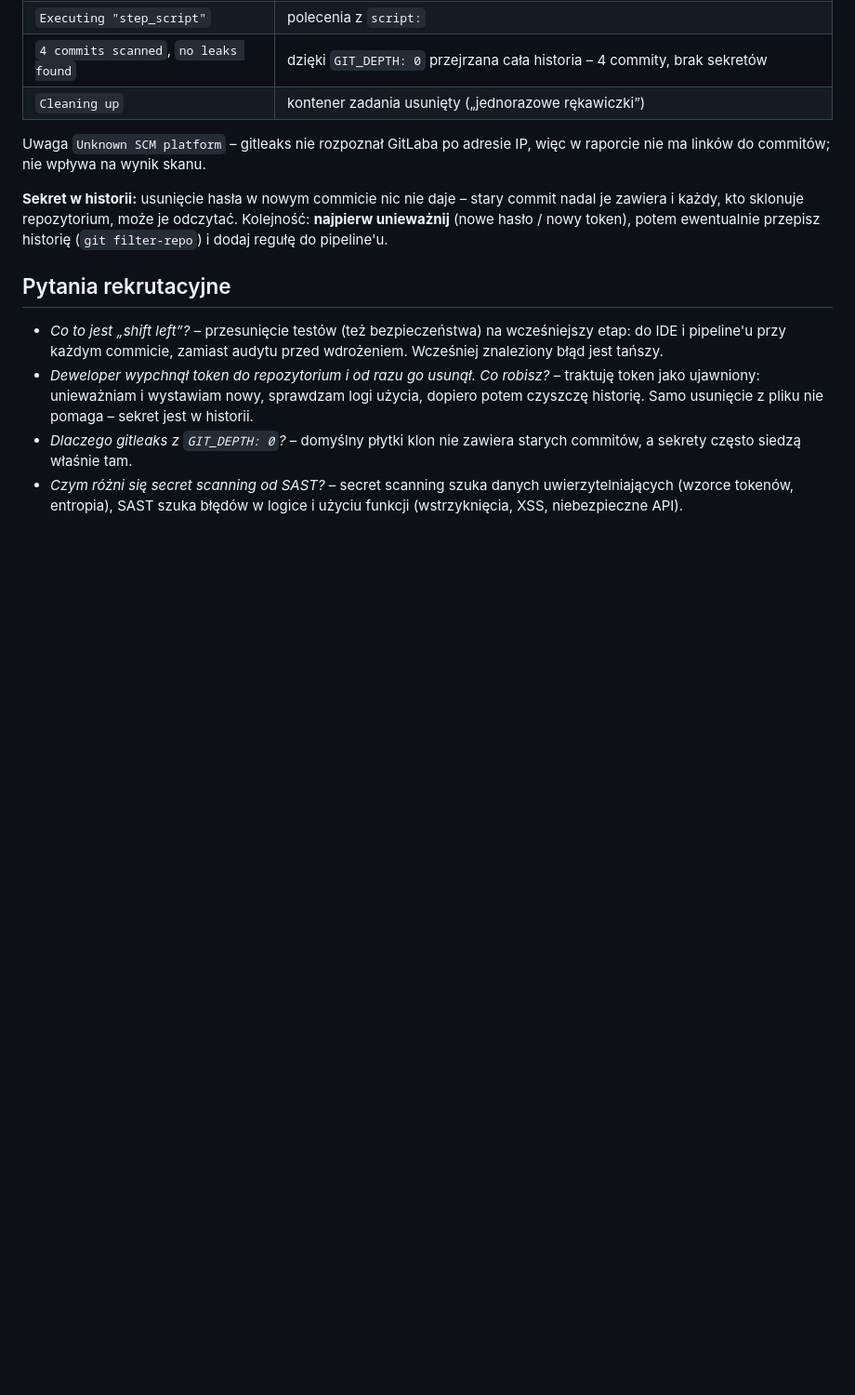
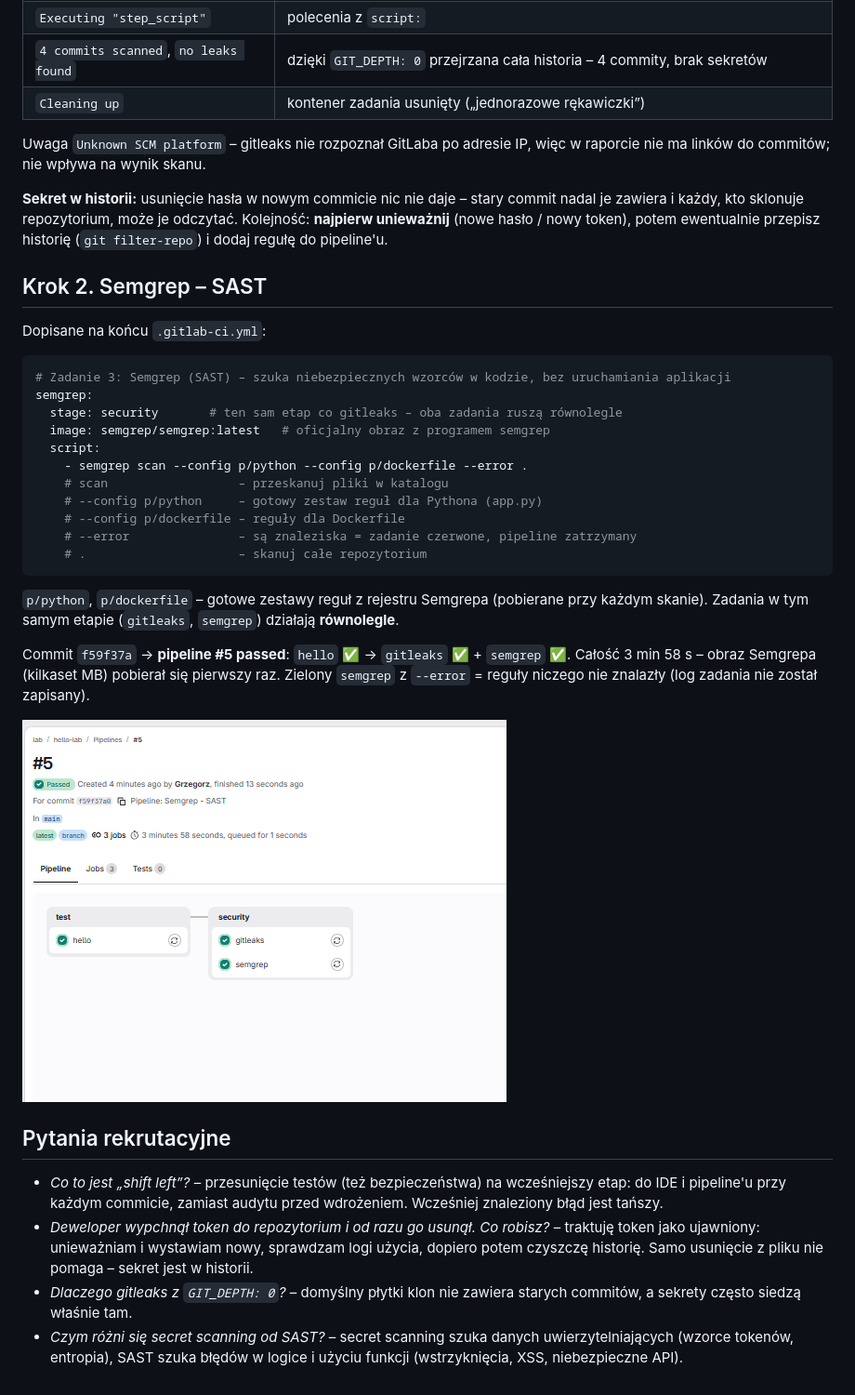
Before and after one commit to programmingbygrzegorz/k3s-monitoring-lab, a Markdown page: docs/etap-7-cicd-gitlab/03-skanery-bezpieczenstwa.md, the part around the change. Shown at 93% size. Rendered like a GitHub page; pictures changed too: docs/etap-7-cicd-gitlab/img/03-pipeline-5-semgrep.png (added); blank space fills up the shorter version.

Commit message:
Etap 7b: Semgrep (SAST) w pipeline – pipeline #5 zielony

````diff
--- a/docs/etap-7-cicd-gitlab/03-skanery-bezpieczenstwa.md
+++ b/docs/etap-7-cicd-gitlab/03-skanery-bezpieczenstwa.md
@@ -101,6 +101,33 @@ do commitów; nie wpływa na wynik skanu.
 kto sklonuje repozytorium, może je odczytać. Kolejność: **najpierw unieważnij** (nowe hasło / nowy token),
 potem ewentualnie przepisz historię (`git filter-repo`) i dodaj regułę do pipeline'u.
 
+## Krok 2. Semgrep – SAST
+
+Dopisane na końcu `.gitlab-ci.yml`:
+
+```yaml
+# Zadanie 3: Semgrep (SAST) – szuka niebezpiecznych wzorców w kodzie, bez uruchamiania aplikacji
+semgrep:
+  stage: security       # ten sam etap co gitleaks – oba zadania ruszą równolegle
+  image: semgrep/semgrep:latest   # oficjalny obraz z programem semgrep
+  script:
+    - semgrep scan --config p/python --config p/dockerfile --error .
+    # scan                  – przeskanuj pliki w katalogu
+    # --config p/python     – gotowy zestaw reguł dla Pythona (app.py)
+    # --config p/dockerfile – reguły dla Dockerfile
+    # --error               – są znaleziska = zadanie czerwone, pipeline zatrzymany
+    # .                     – skanuj całe repozytorium
+```
+
+`p/python`, `p/dockerfile` – gotowe zestawy reguł z rejestru Semgrepa (pobierane przy każdym skanie).
+Zadania w tym samym etapie (`gitleaks`, `semgrep`) działają **równolegle**.
+
+Commit `f59f37a` → **pipeline #5 passed**: `hello` ✅ → `gitleaks` ✅ + `semgrep` ✅. Całość 3 min 58 s – obraz
+Semgrepa (kilkaset MB) pobierał się pierwszy raz. Zielony `semgrep` z `--error` = reguły niczego nie znalazły
+(log zadania nie został zapisany).
+
+![pipeline #5: gitleaks i semgrep równolegle w etapie security](img/03-pipeline-5-semgrep.png)
+
 ## Pytania rekrutacyjne
 
 - *Co to jest „shift left”?* – przesunięcie testów (też bezpieczeństwa) na wcześniejszy etap: do IDE i pipeline'u
````
